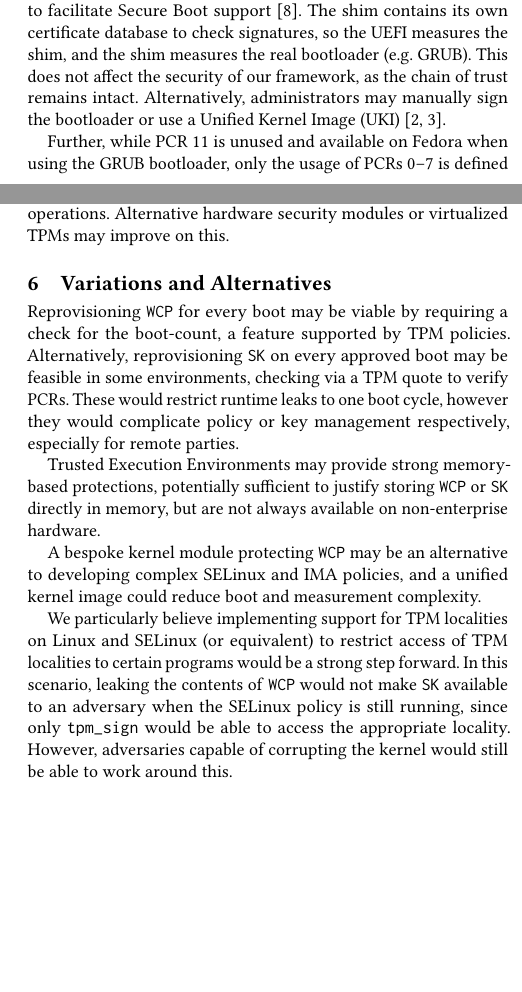
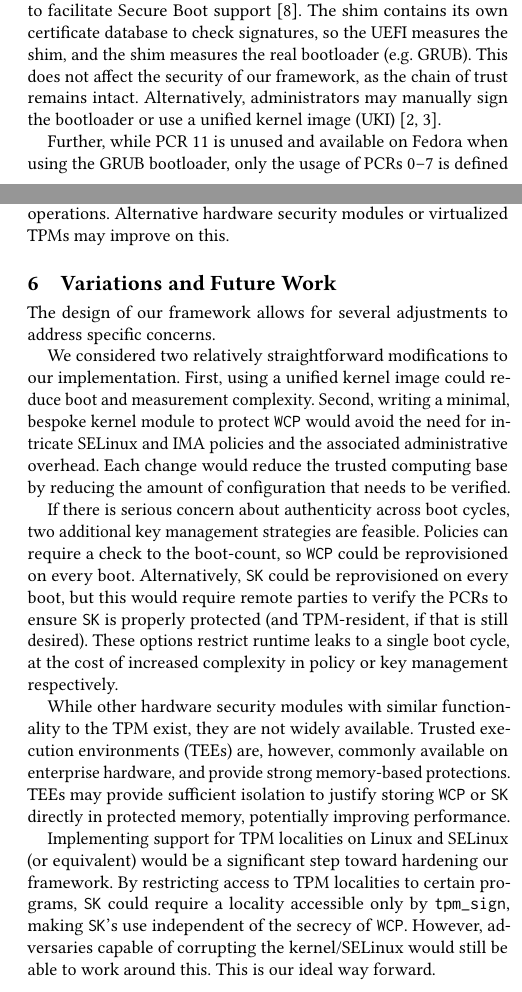
Before and after one commit to LoganSchmalz/fckr, a LaTeX paper (fckr.tex): two parts of the columns of pages 5 and 6 of 7, joined at a grey line, cut so that both start at the same text, the shorter picture padded with empty space. Compiled offline with pdfLaTeX.

Commit message:
improve variations section

```diff
--- a/fckr.tex
+++ b/fckr.tex
@@ -637,7 +637,7 @@ Firstly, many distributions use a Microsoft-signed boot shim to facilitate Secur
 The shim contains its own certificate database to check signatures, so
 the UEFI measures the shim, and the shim measures the real bootloader (e.g. GRUB).
 This does not affect the security of our framework, as the chain of trust remains intact.
-Alternatively, administrators may manually sign the bootloader or use a Unified Kernel Image (UKI) \cite{gentoo_wiki_secure_boot,gentoo_wiki_secure_boot_grub}.
+Alternatively, administrators may manually sign the bootloader or use a unified kernel image (UKI) \cite{gentoo_wiki_secure_boot,gentoo_wiki_secure_boot_grub}.
 
 Further, while PCR 11 is unused and available on Fedora when using the GRUB bootloader, only the usage of PCRs 0--7 is defined by TCG standards.
 Usage of PCRs 8--15 may vary for other boot setups \cite{Trusted-Computing-Group:2023:TCG-PC-Client-PFP,UAPILinuxTPMPCR}.
@@ -725,23 +725,31 @@ Thus, the TPM is a limiting factor for environments that would need high-frequen
 % ? The slow speed of the TPM is considered a design feature to limit attack surface area.
 Alternative hardware security modules or virtualized TPMs may improve on this.
 
-\section{Variations and Alternatives}
-Reprovisioning \wcp for every boot may be viable by requiring a check for the boot-count, a feature supported by TPM policies.
-Alternatively, reprovisioning \pk on every approved boot may be feasible in some environments, checking via a TPM quote to verify PCRs.
-These would restrict runtime leaks to one boot cycle, however they would complicate policy or key management respectively, especially for remote parties.
+\section{Variations and Future Work}
+The design of our framework allows for several adjustments to address specific concerns.
 
-Trusted Execution Environments may provide strong memory-based protections,
-potentially sufficient to justify storing \wcp or \pk directly in memory,
-but are not always available on non-enterprise hardware.
+We considered two relatively straightforward modifications to our implementation.
+First, using a unified kernel image could reduce boot and measurement complexity.
+Second, writing a minimal, bespoke kernel module to protect \wcp would avoid the need for intricate SELinux and IMA policies and the associated administrative overhead.
+Each change would reduce the trusted computing base by reducing the amount of configuration that needs to be verified.
 
-A bespoke kernel module protecting \wcp may be an alternative to developing complex SELinux and IMA policies, and
-a unified kernel image could reduce boot and measurement complexity.
+If there is serious concern about authenticity across boot cycles, two additional key management strategies are feasible.
+Policies can require a check to the boot-count, so \wcp could be reprovisioned on every boot.
+Alternatively, \pk could be reprovisioned on every boot, but this would require remote parties to verify the PCRs to ensure \pk is properly protected
+(and TPM-resident, if that is still desired).
+These options restrict runtime leaks to a single boot cycle, at the cost of increased complexity in policy or key management respectively.
 
-We particularly believe implementing support for TPM localities on Linux and SELinux (or equivalent) to
-restrict access of TPM localities to certain programs would be a strong step forward.
-In this scenario, leaking the contents of \wcp would not make \pk available to an adversary when the SELinux policy is still running,
-since only \tpmsign would be able to access the appropriate locality.
-However, adversaries capable of corrupting the kernel would still be able to work around this.
+While other hardware security modules with similar functionality to the TPM exist, they are not widely available.
+Trusted execution environments (TEEs) are, however, commonly available on enterprise hardware,
+and provide strong memory-based protections.
+TEEs may provide sufficient isolation to justify storing \wcp or \pk directly in protected memory,
+potentially improving performance.
+
+Implementing support for TPM localities on Linux and SELinux (or equivalent) would be a significant step toward hardening our framework.
+By restricting access to TPM localities to certain programs,
+\pk could require a locality accessible only by \tpmsign, making \pk's use independent of the secrecy of \wcp.
+However, adversaries capable of corrupting the kernel/SELinux would still be able to work around this.
+This is our ideal way forward.
 
 
 
```
